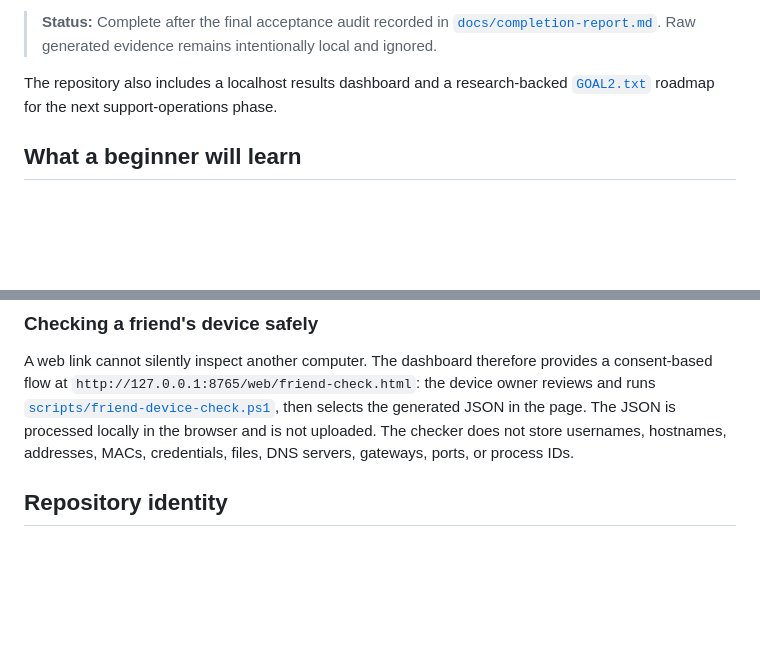
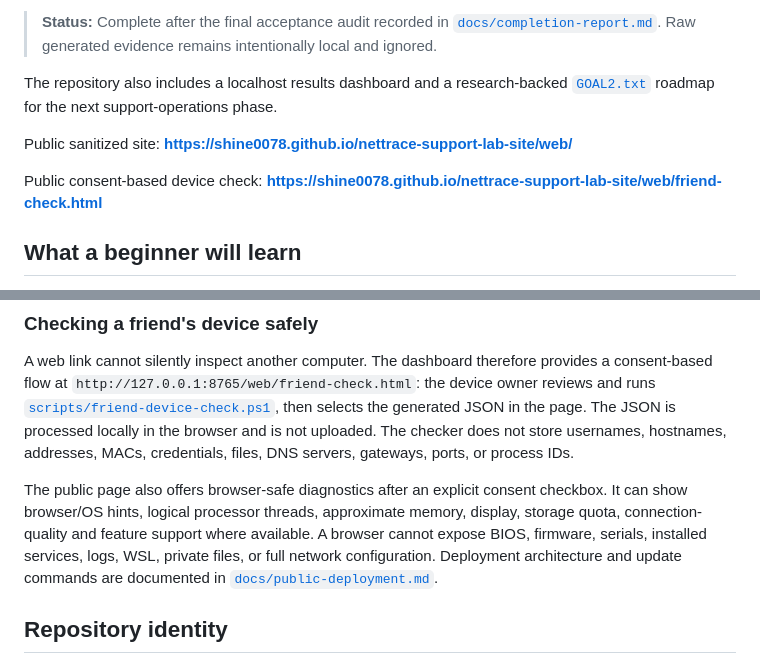
Before and after one commit to Shine0078/nettrace-support-lab-site, a Markdown page: README.md, 2 parts joined by grey strips. Drawn GitHub-style; blank space fills up the shorter version.

Commit message:
deploy: publish sanitized NetTrace site

```diff
--- a/README.md
+++ b/README.md
@@ -5,6 +5,10 @@ NetTrace Support Lab is a beginner-friendly Windows and Linux practice environme
 > **Status:** Complete after the final acceptance audit recorded in [`docs/completion-report.md`](docs/completion-report.md). Raw generated evidence remains intentionally local and ignored.
 
 The repository also includes a localhost results dashboard and a research-backed [`GOAL2.txt`](GOAL2.txt) roadmap for the next support-operations phase.
+
+Public sanitized site: **https://shine0078.github.io/nettrace-support-lab-site/web/**
+
+Public consent-based device check: **https://shine0078.github.io/nettrace-support-lab-site/web/friend-check.html**
 
 ## What a beginner will learn
 
@@ -37,6 +41,8 @@ Detailed operation and validation are documented in [`docs/dashboard.md`](docs/d
 ### Checking a friend's device safely
 
 A web link cannot silently inspect another computer. The dashboard therefore provides a consent-based flow at `http://127.0.0.1:8765/web/friend-check.html`: the device owner reviews and runs [`scripts/friend-device-check.ps1`](scripts/friend-device-check.ps1), then selects the generated JSON in the page. The JSON is processed locally in the browser and is not uploaded. The checker does not store usernames, hostnames, addresses, MACs, credentials, files, DNS servers, gateways, ports, or process IDs.
+
+The public page also offers browser-safe diagnostics after an explicit consent checkbox. It can show browser/OS hints, logical processor threads, approximate memory, display, storage quota, connection-quality and feature support where available. A browser cannot expose BIOS, firmware, serials, installed services, logs, WSL, private files, or full network configuration. Deployment architecture and update commands are documented in [`docs/public-deployment.md`](docs/public-deployment.md).
 
 ## Repository identity
 
```
Also changed, not shown: docs/dashboard.md (+2 -0 lines), docs/public-deployment.md (added, +60 -0 lines).
